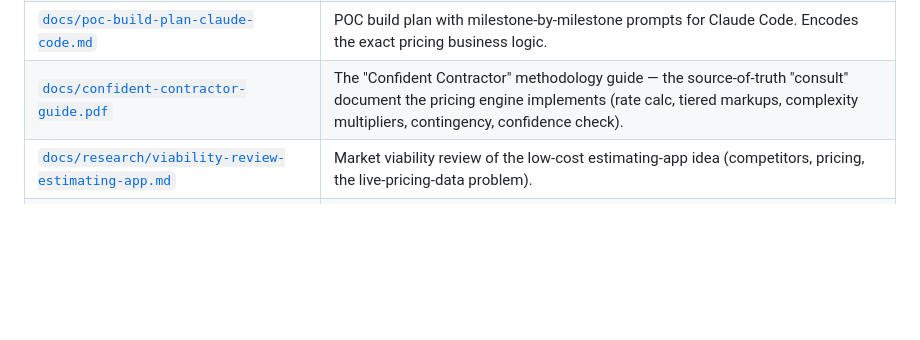
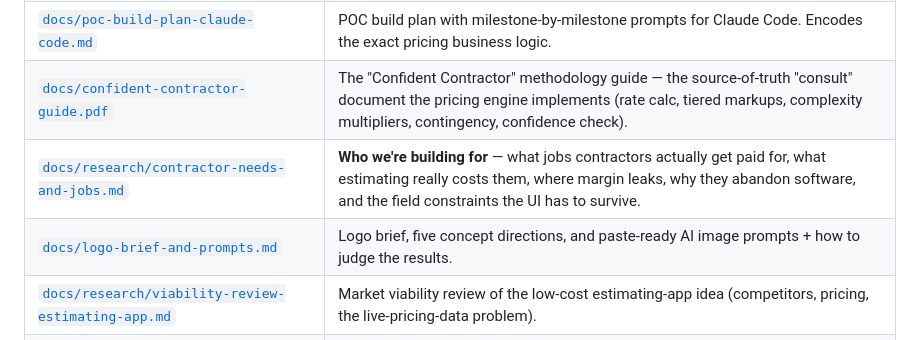
Before and after one commit to mattcbender-creator/QuoteRight, a Markdown page: README.md, the part around the change. Drawn GitHub-style; blank space fills up the shorter version.

```diff
--- a/README.md
+++ b/README.md
@@ -52,6 +52,8 @@ Everything that defines the product lives in [`docs/`](docs/):
 | [`docs/build-plan-v2-working-app.md`](docs/build-plan-v2-working-app.md) | Current build plan for the working app (Next.js + Railway + OpenRouter). "AI is the interface, code is the calculator." Phased P0–P8. |
 | [`docs/poc-build-plan-claude-code.md`](docs/poc-build-plan-claude-code.md) | POC build plan with milestone-by-milestone prompts for Claude Code. Encodes the exact pricing business logic. |
 | [`docs/confident-contractor-guide.pdf`](docs/confident-contractor-guide.pdf) | The "Confident Contractor" methodology guide — the source-of-truth "consult" document the pricing engine implements (rate calc, tiered markups, complexity multipliers, contingency, confidence check). |
+| [`docs/research/contractor-needs-and-jobs.md`](docs/research/contractor-needs-and-jobs.md) | **Who we're building for** — what jobs contractors actually get paid for, what estimating really costs them, where margin leaks, why they abandon software, and the field constraints the UI has to survive. |
+| [`docs/logo-brief-and-prompts.md`](docs/logo-brief-and-prompts.md) | Logo brief, five concept directions, and paste-ready AI image prompts + how to judge the results. |
 | [`docs/research/viability-review-estimating-app.md`](docs/research/viability-review-estimating-app.md) | Market viability review of the low-cost estimating-app idea (competitors, pricing, the live-pricing-data problem). |
 | [`docs/research/better-fit-opportunities-solo-dev.md`](docs/research/better-fit-opportunities-solo-dev.md) | Adjacent opportunity research for a solo AI dev serving small contractors. |
 
```
Also changed, not shown: docs/logo-brief-and-prompts.md (added, +178 -0 lines), docs/research/contractor-needs-and-jobs.md (added, +249 -0 lines).
